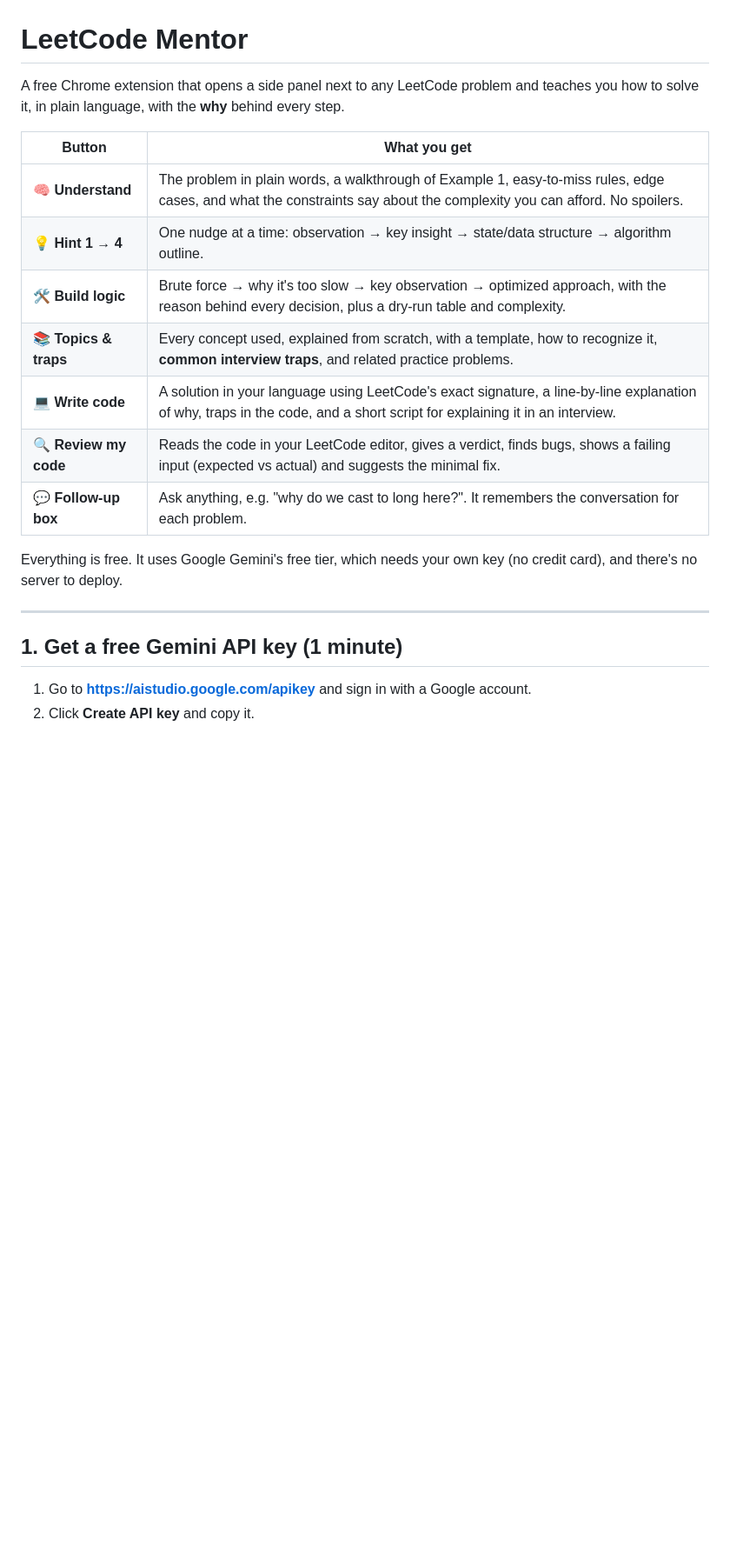
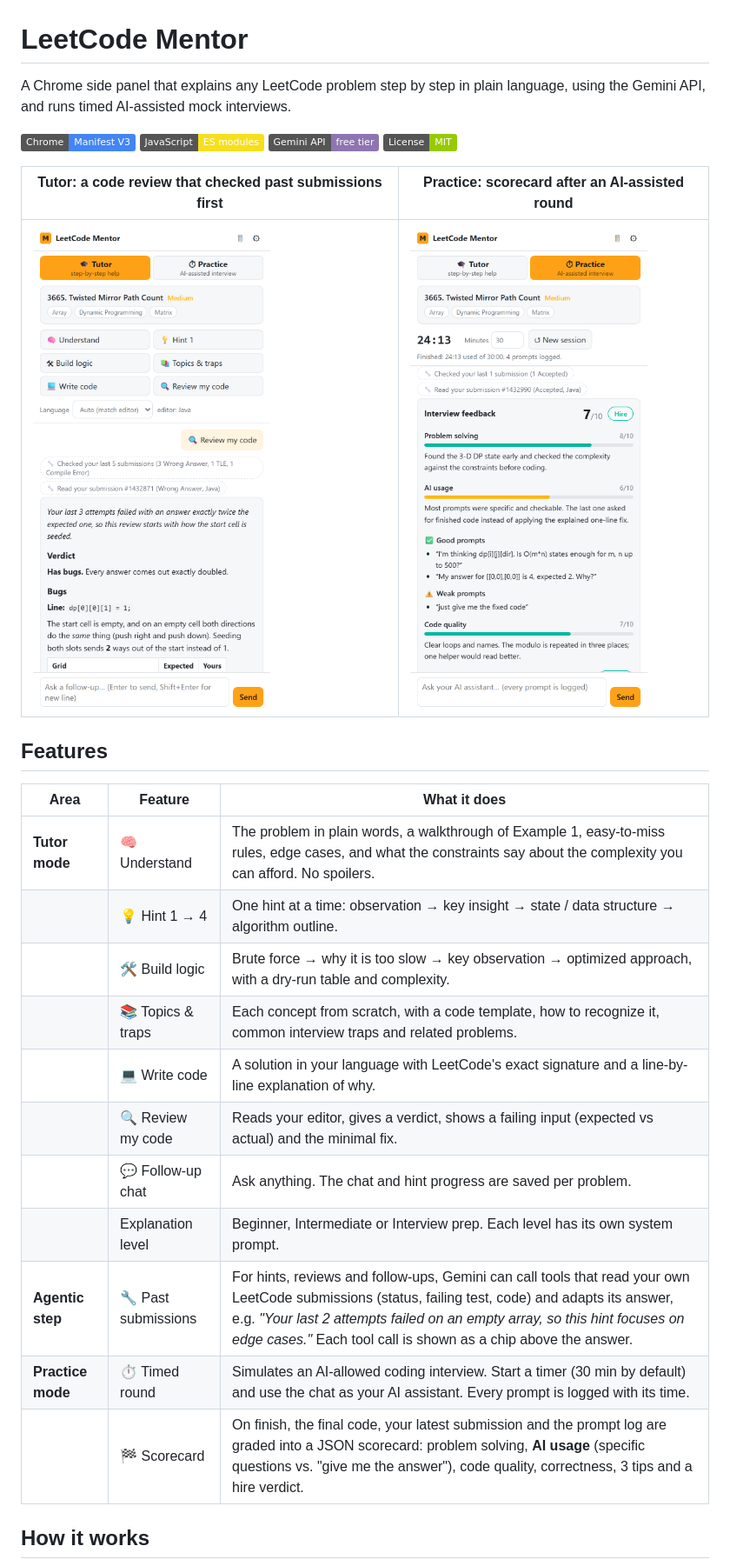
Before and after one commit to AnnieMahajan454/leetcode-mentor, a Markdown page: README.md, the part around one of its changes. Shown at 87% size. GitHub-like rendering; pictures changed too: assets/practice-scorecard.png (added), assets/tutor-agent.png (added); badges without logos; blank space fills up the shorter version.

```diff
--- a/README.md
+++ b/README.md
@@ -1,22 +1,36 @@
 # LeetCode Mentor
 
-A free Chrome extension that opens a side panel next to any LeetCode problem and teaches you how to solve it, in plain language, with the **why** behind every step.
+A Chrome side panel that explains any LeetCode problem step by step in plain language, using the Gemini API, and runs timed AI-assisted mock interviews.
 
-| Button | What you get |
+![Manifest V3](https://img.shields.io/badge/Chrome-Manifest%20V3-4285F4?logo=googlechrome&logoColor=white)
+![JavaScript](https://img.shields.io/badge/JavaScript-ES%20modules-F7DF1E?logo=javascript&logoColor=black)
+![Gemini API](https://img.shields.io/badge/Gemini%20API-free%20tier-8E75B2?logo=googlegemini&logoColor=white)
+![License: MIT](https://img.shields.io/badge/License-MIT-green.svg)
+
+<!-- TODO: record a 20-30 second demo (Hint with tool chips, then a Practice round and its scorecard),
+     save it as assets/demo.gif, and uncomment the next line.
+![Demo](assets/demo.gif)
+-->
+
+| Tutor: a code review that checked past submissions first | Practice: scorecard after an AI-assisted round |
 |---|---|
-| 🧠 **Understand** | The problem in plain words, a walkthrough of Example 1, easy-to-miss rules, edge cases, and what the constraints say about the complexity you can afford. No spoilers. |
-| 💡 **Hint 1 → 4** | One nudge at a time: observation → key insight → state/data structure → algorithm outline. |
-| 🛠 **Build logic** | Brute force → why it's too slow → key observation → optimized approach, with the reason behind every decision, plus a dry-run table and complexity. |
-| 📚 **Topics & traps** | Every concept used, explained from scratch, with a template, how to recognize it, **common interview traps**, and related practice problems. |
-| 💻 **Write code** | A solution in your language using LeetCode's exact signature, a line-by-line explanation of why, traps in the code, and a short script for explaining it in an interview. |
-| 🔍 **Review my code** | Reads the code in your LeetCode editor, gives a verdict, finds bugs, shows a failing input (expected vs actual) and suggests the minimal fix. |
-| 💬 **Follow-up box** | Ask anything, e.g. "why do we cast to long here?". It remembers the conversation for each problem. |
+| ![Tutor mode with tool-call chips](assets/tutor-agent.png) | ![Practice mode scorecard](assets/practice-scorecard.png) |
 
-Everything is free. It uses Google Gemini's free tier, which needs your own key (no credit card), and there's no server to deploy.
+## Features
 
----
+| Area | Feature | What it does |
+|---|---|---|
+| **Tutor mode** | 🧠 Understand | The problem in plain words, a walkthrough of Example 1, easy-to-miss rules, edge cases, and what the constraints say about the complexity you can afford. No spoilers. |
+| | 💡 Hint 1 → 4 | One hint at a time: observation → key insight → state / data structure → algorithm outline. |
+| | 🛠 Build logic | Brute force → why it is too slow → key observation → optimized approach, with a dry-run table and complexity. |
+| | 📚 Topics & traps | Each concept from scratch, with a code template, how to recognize it, common interview traps and related problems. |
+| | 💻 Write code | A solution in your language with LeetCode's exact signature and a line-by-line explanation of why. |
+| | 🔍 Review my code | Reads your editor, gives a verdict, shows a failing input (expected vs actual) and the minimal fix. |
+| | 💬 Follow-up chat | Ask anything. The chat and hint progress are saved per problem. |
+| | Explanation level | Beginner, Intermediate or Interview prep. Each level has its own system prompt. |
+| **Agentic step** | 🔧 Past submissions | For hints, reviews and follow-ups, Gemini can call tools that read your own LeetCode submissions (status, failing test, code) and adapts its answer, e.g. *"Your last 2 attempts failed on an empty array, so this hint focuses on edge cases."* Each tool call is shown as a chip above the answer. |
+| **Practice mode** | ⏱ Timed round | Simulates an AI-allowed coding interview. Start a timer (30 min by default) and use the chat as your AI assistant. Every prompt is logged with its time. |
+| | 🏁 Scorecard | On finish, the final code, your latest submission and the prompt log are graded into a JSON scorecard: problem solving, **AI usage** (specific questions vs. "give me the answer"), code quality, correctness, 3 tips and a hire verdict. |
 
-## 1. Get a free Gemini API key (1 minute)
-1. Go to **https://aistudio.google.com/apikey** and sign in with a Google account.
-2. Click **Create API key** and copy it.
+## How it works
 
```
Also changed, not shown: other parts of README.md (+103 -40 lines), assets/settings.png (added).
